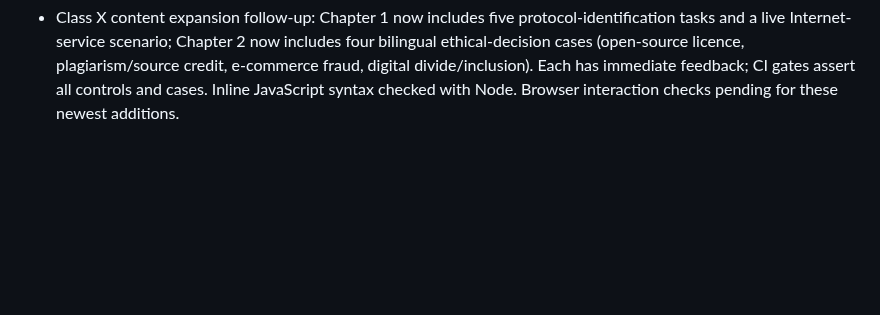
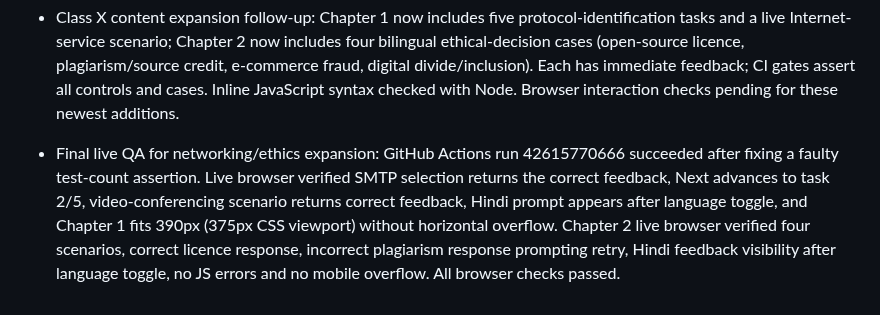
Before and after one commit to zzpsah/CS_Interactive_Hub, a Markdown page: AI-HANDOFF.md, the part around the change. GitHub-like rendering; blank space fills up the shorter version.

Commit message:
Record verified Class X interactive lesson QA

```diff
--- a/AI-HANDOFF.md
+++ b/AI-HANDOFF.md
@@ -528,3 +528,4 @@ The course-wide buddy should have many distinct, purposeful moods and gestures,
 - CI maintenance 2026-11-09: GitHub release metadata and each action's action.yml were checked. Updated checkout v7.0.1, configure-pages v6.0.0, upload-pages-artifact v5.0.0 and deploy-pages v5.0.1 (Node 24-compatible where applicable); pinned runner to ubuntu-24.04 rather than following the ubuntu-latest image migration. Verify a complete Pages deploy on this toolchain.
 - Class X networking content expansion 2026-11-09: added bilingual Protocol Detective (SMTP, POP3, HTTPS, SFTP, SCP) with five rotating tasks, check/feedback and a bilingual Internet-service scenario for video conferencing vs eShopping/eBanking. Added CI assertions for these controls and accessible feedback. Live browser QA still required after push.
 - Class X content expansion follow-up: Chapter 1 now includes five protocol-identification tasks and a live Internet-service scenario; Chapter 2 now includes four bilingual ethical-decision cases (open-source licence, plagiarism/source credit, e-commerce fraud, digital divide/inclusion). Each has immediate feedback; CI gates assert all controls and cases. Inline JavaScript syntax checked with Node. Browser interaction checks pending for these newest additions.
+- Final live QA for networking/ethics expansion: GitHub Actions run 42615770666 succeeded after fixing a faulty test-count assertion. Live browser verified SMTP selection returns the correct feedback, Next advances to task 2/5, video-conferencing scenario returns correct feedback, Hindi prompt appears after language toggle, and Chapter 1 fits 390px (375px CSS viewport) without horizontal overflow. Chapter 2 live browser verified four scenarios, correct licence response, incorrect plagiarism response prompting retry, Hindi feedback visibility after language toggle, no JS errors and no mobile overflow. All browser checks passed.
```
